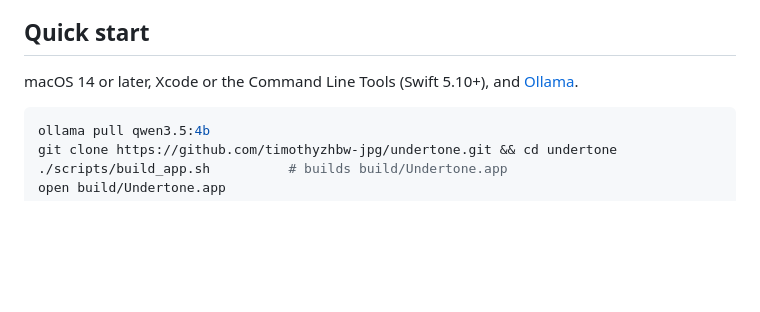
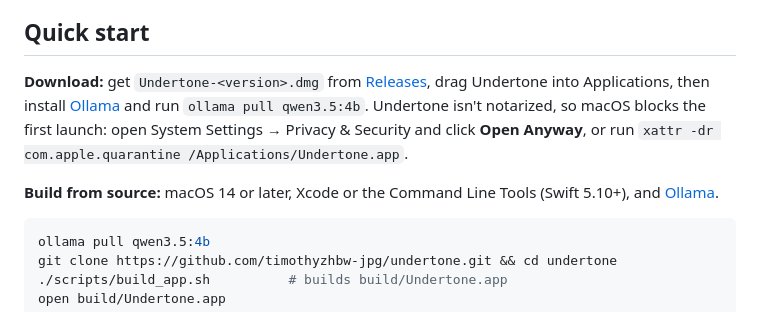
Before and after one commit to timothyzhbw-jpg/undertone, a Markdown page: README.md, the part around one of its changes. Rendered like a GitHub page; blank space fills up the shorter version.

````diff
--- a/README.md
+++ b/README.md
@@ -57,7 +57,9 @@ chat window ──ScreenCaptureKit──▶ Apple Vision OCR + pixel layout dete
 
 ## Quick start
 
-macOS 14 or later, Xcode or the Command Line Tools (Swift 5.10+), and [Ollama](https://ollama.com).
+**Download:** get `Undertone-<version>.dmg` from [Releases](https://github.com/timothyzhbw-jpg/undertone/releases/latest), drag Undertone into Applications, then install [Ollama](https://ollama.com) and run `ollama pull qwen3.5:4b`. Undertone isn't notarized, so macOS blocks the first launch: open System Settings → Privacy & Security and click **Open Anyway**, or run `xattr -dr com.apple.quarantine /Applications/Undertone.app`.
+
+**Build from source:** macOS 14 or later, Xcode or the Command Line Tools (Swift 5.10+), and [Ollama](https://ollama.com).
 
 ```bash
 ollama pull qwen3.5:4b
````
Also changed, not shown: other parts of README.md (+1 -1 lines), README.zh-CN.md (+4 -2 lines).
